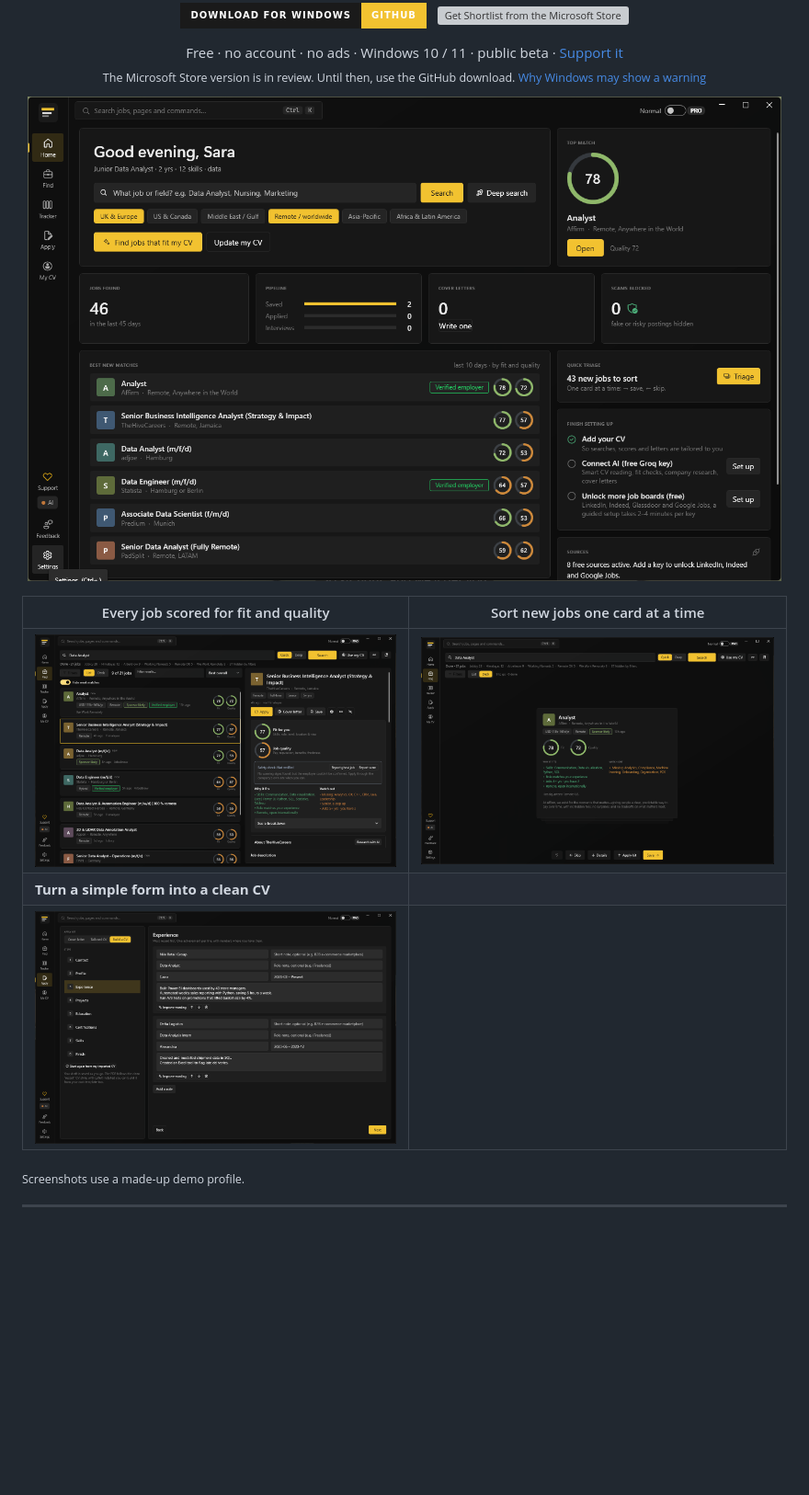
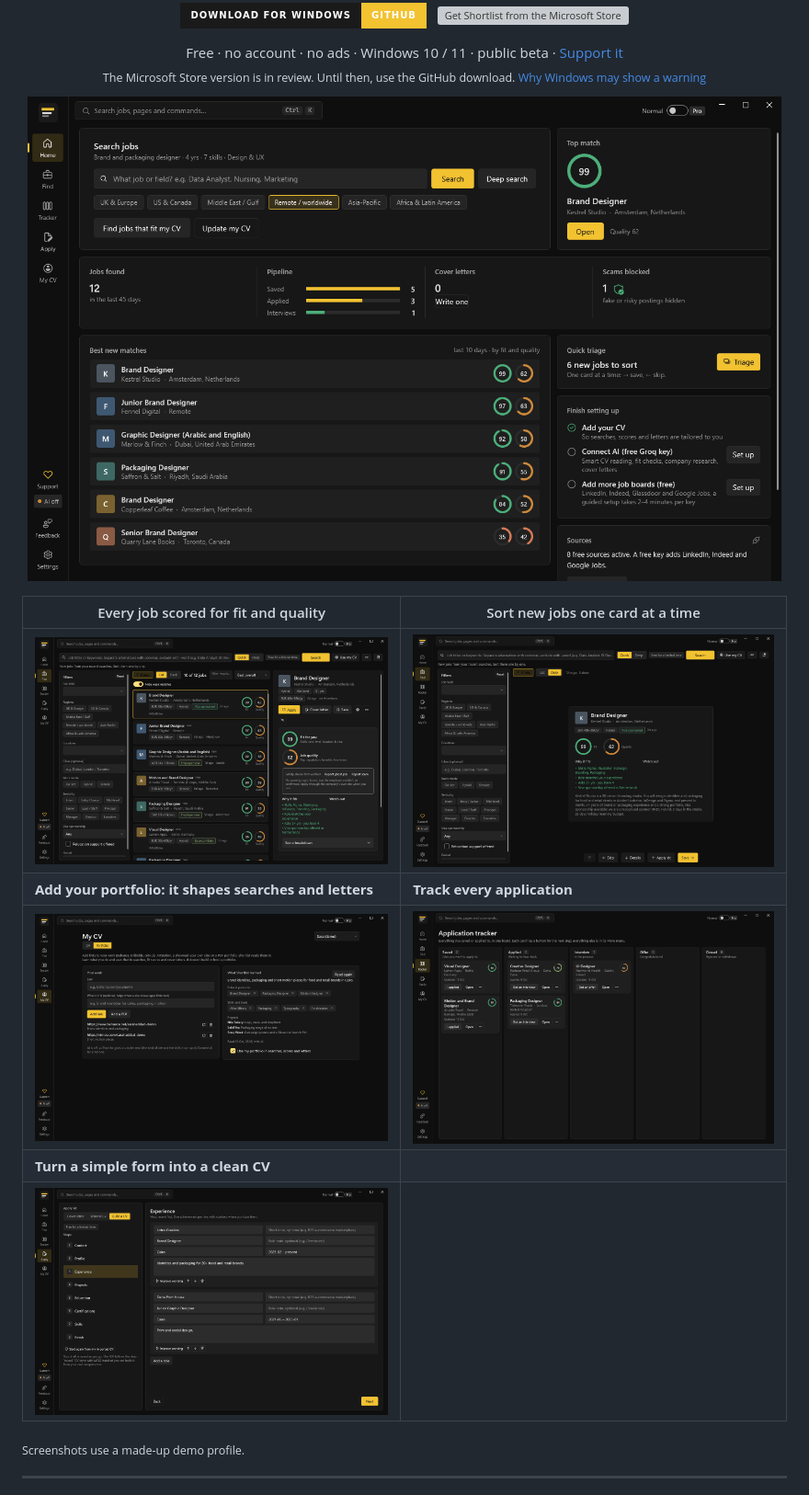
Before and after one commit to BishoyRaafaf/shortlist-releases, a Markdown page: README.md, the part around the change. Shown: that part at 92% size. Drawn GitHub-style; pictures changed too: screenshots/cv-builder.png, screenshots/deck.png, screenshots/find.png; badges without logos; blank space fills up the shorter version; grey boxes are pictures that could not be loaded.

Commit message:
New screenshots for 1.1.3, plus Portfolio and Tracker

```diff
--- a/README.md
+++ b/README.md
@@ -19,6 +19,8 @@ A free Windows app that searches many job sites at once, scores every job for yo
 | Every job scored for fit and quality | Sort new jobs one card at a time |
 |---|---|
 | <img src="screenshots/find.png" alt="Search results with fit and quality scores and a safety check"> | <img src="screenshots/deck.png" alt="Card Deck triage view"> |
+| **Add your portfolio: it shapes searches and letters** | **Track every application** |
+| <img src="screenshots/portfolio.png" alt="Portfolio tab with links and what Shortlist learned from them"> | <img src="screenshots/tracker.png" alt="Application tracker with a next-step button on each card"> |
 | **Turn a simple form into a clean CV** | |
 | <img src="screenshots/cv-builder.png" alt="CV builder experience step"> | |
 
```
